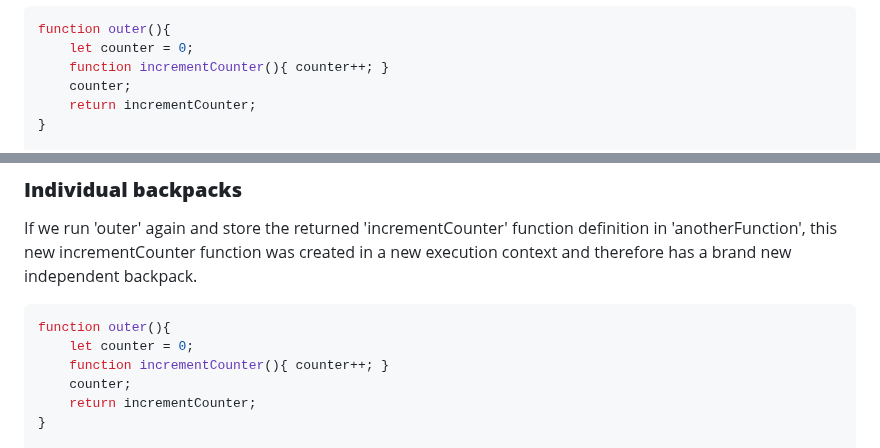
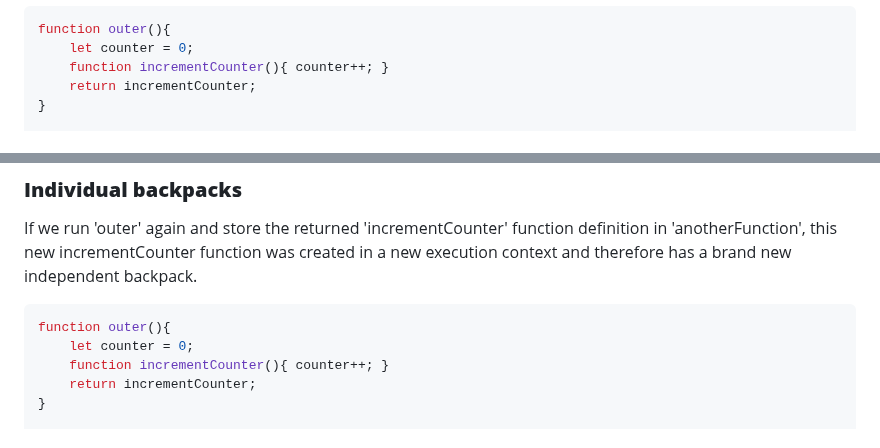
Before and after one commit to AymanAttili/Mastering-JavaScript-in-20-Days, a Markdown page: Day8.md, 2 parts joined by grey strips. Drawn GitHub-style.

```diff
--- a/Day8.md
+++ b/Day8.md
@@ -39,7 +39,6 @@ const result = generatedFunc(3) ; // 6
 function outer(){
     let counter = 0;
     function incrementCounter(){ counter++; }
-    counter;
     return incrementCounter;
 }
 
@@ -75,7 +74,6 @@ If we run 'outer' again and store the returned 'incrementCounter' function defin
 function outer(){
     let counter = 0;
     function incrementCounter(){ counter++; }
-    counter;
     return incrementCounter;
 }
 
```
